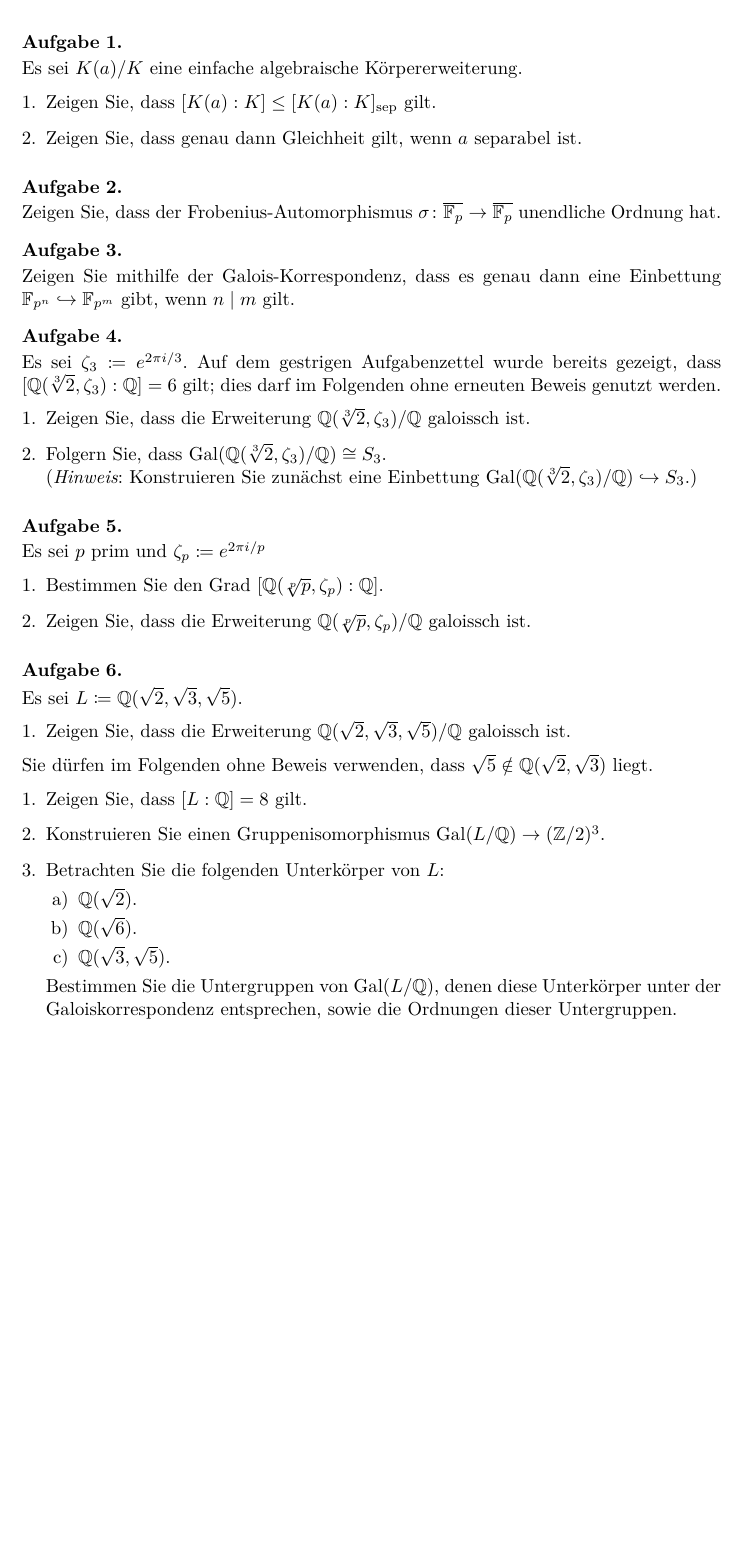
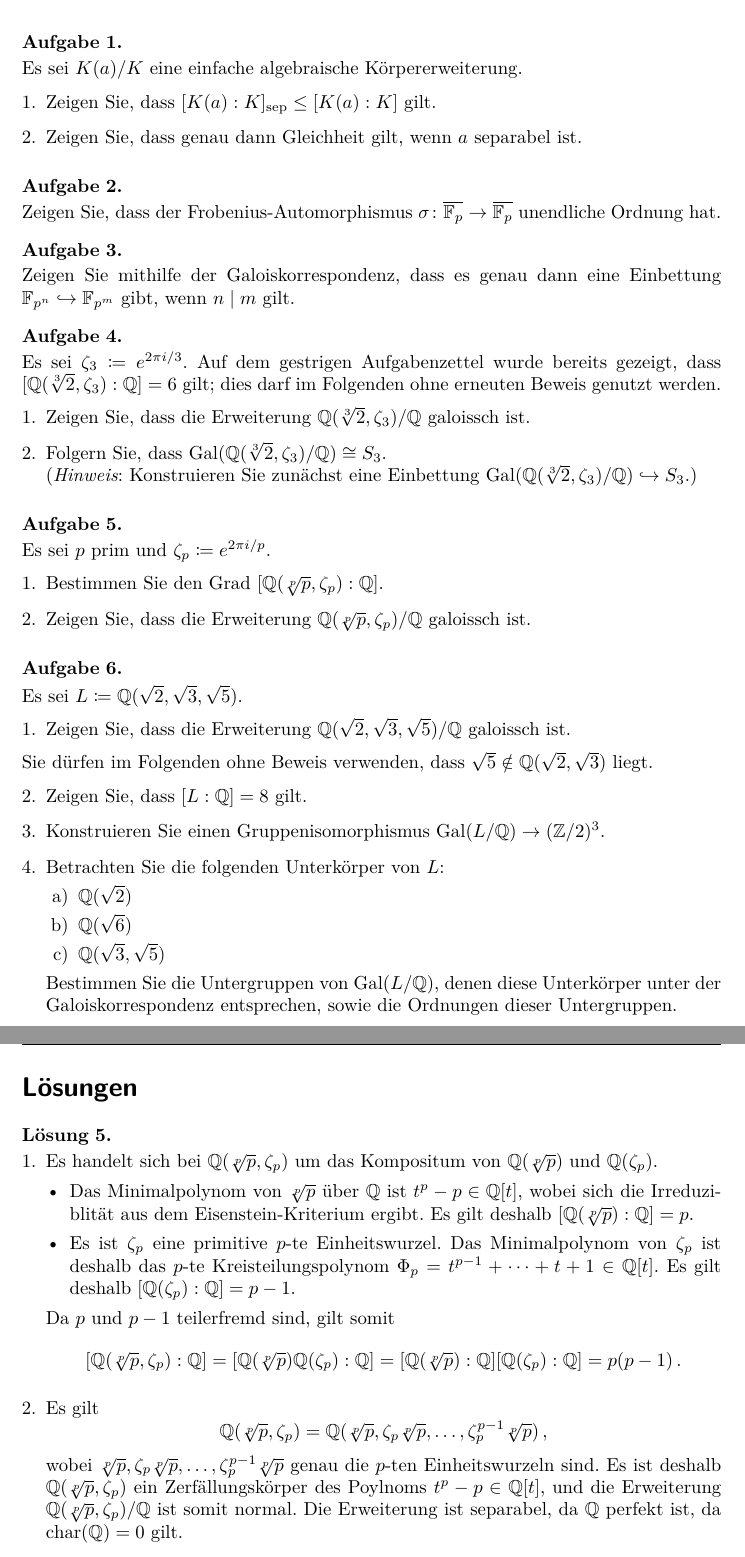
Before and after one commit to cionx/einfuehrung-in-die-algebra-review-ws-17-18, a LaTeX problem sheet (exercises/sheet_5.tex): part of the page before the commit and two parts of pages 1 and 2 of 2 after it, the two joined at a grey line, cut so that both start at the same text, the shorter picture padded with empty space. Compiled offline with XeLaTeX.

Commit message:
Added solutions to some exercises of sheet 5.

```diff
--- a/exercises/sheet_5.tex
+++ b/exercises/sheet_5.tex
@@ -13,7 +13,7 @@
   Es sei $K(a)/K$ eine einfache algebraische Körpererweiterung.
   \begin{enumerate}
     \item
-      Zeigen Sie, dass $\fieldindex{K(a)}{K} \leq \sepindex{K(a)}{K}$ gilt.
+      Zeigen Sie, dass $\sepindex{K(a)}{K} \leq \fieldindex{K(a)}{K}$ gilt.
     \item
       Zeigen Sie, dass genau dann Gleichheit gilt, wenn $a$ separabel ist.
   \end{enumerate}
@@ -24,7 +24,7 @@
 \end{question}
 
 \begin{question}
-  Zeigen Sie mithilfe der Galois-Korrespondenz, dass es genau dann eine Einbettung $\Finite_{p^n} \hookrightarrow \Finite_{p^m}$ gibt, wenn $n \divides m$ gilt.
+  Zeigen Sie mithilfe der Galoiskorrespondenz, dass es genau dann eine Einbettung $\Finite_{p^n} \hookrightarrow \Finite_{p^m}$ gibt, wenn $n \divides m$ gilt.
 \end{question}
 
 \begin{question}
@@ -43,7 +43,7 @@
 \end{question}
 
 \begin{question}
-  Es sei $p$ prim und $\zeta_p \defined e^{2 \pi i / p}$
+  Es sei $p$ prim und $\zeta_p \defined e^{2 \pi i / p}$.
   \begin{enumerate}
     \item
       Bestimmen Sie den Grad $\fieldindex{\Rational(\sqrt[p]{p}, \zeta_p)}{\Rational}$.
@@ -52,6 +52,38 @@
   \end{enumerate}
 \end{question}
 
+\begin{solution}
+  \begin{enumerate}
+    \item
+      Es handelt sich bei $\Rational(\sqrt[p]{p}, \zeta_p)$ um das Kompositum von $\Rational(\sqrt[p]{p})$ und $\Rational(\zeta_p)$.
+      \begin{itemize}
+        \item
+          Das Minimalpolynom von $\sqrt[p]{p}$ über $\Rational$ ist $t^p - p \in \Rational[t]$, wobei sich die Irreduziblität aus dem Eisenstein-Kriterium ergibt.
+          Es gilt deshalb $\fieldindex{\Rational(\sqrt[p]{p})}{\Rational} = p$.
+        \item
+          Es ist $\zeta_p$ eine primitive $p$-te Einheitswurzel.
+          Das Minimalpolynom von $\zeta_p$ ist deshalb das $p$-te Kreisteilungspolynom $\Phi_p = t^{p-1} + \dotsb + t + 1 \in \Rational[t]$.
+          Es gilt deshalb $\fieldindex{\Rational(\zeta_p)}{\Rational} = p-1$.
+      \end{itemize}
+      Da $p$ und $p-1$ teilerfremd sind, gilt somit
+      \[
+          \fieldindex{\Rational(\sqrt[p]{p}, \zeta_p)}{\Rational}
+        = \fieldindex{\Rational(\sqrt[p]{p}) \Rational(\zeta_p)}{\Rational}
+        = \fieldindex{\Rational(\sqrt[p]{p})}{\Rational} \fieldindex{\Rational(\zeta_p)}{\Rational}
+        = p(p-1) \,.
+      \]
+    \item
+      Es gilt
+      \[
+          \Rational(\sqrt[p]{p}, \zeta_p)
+        = \Rational(\sqrt[p]{p}, \zeta_p \sqrt[p]{p}, \dotsc, \zeta_p^{p-1} \sqrt[p]{p}) \,,
+      \]
+      wobei $\sqrt[p]{p}, \zeta_p \sqrt[p]{p}, \dotsc, \zeta_p^{p-1} \sqrt[p]{p}$ genau die $p$-ten Einheitswurzeln sind.
+      Es ist deshalb $\Rational(\sqrt[p]{p}, \zeta_p)$ ein Zerfällungskörper des Poylnoms $t^p - p \in \Rational[t]$, und die Erweiterung $\Rational(\sqrt[p]{p}, \zeta_p)/\Rational$ ist somit normal.
+      Die Erweiterung ist separabel, da $\Rational$ perfekt ist, da $\ringchar{\Rational} = 0$ gilt.
+  \end{enumerate}
+\end{solution}
+
 \begin{question}
   Es sei $L \defined \Rational(\sqrt{2}, \sqrt{3}, \sqrt{5})$.
   \begin{enumerate}
@@ -81,4 +113,19 @@
 
 
 
+
+\pagebreak
+
+
+
+
+
+\section*{Lösungen}
+
+\printsolutions
+
+
+
+
+
 \end{document}
```
Also changed, not shown: exercises/sheet_5.tex (8 more changed lines).
